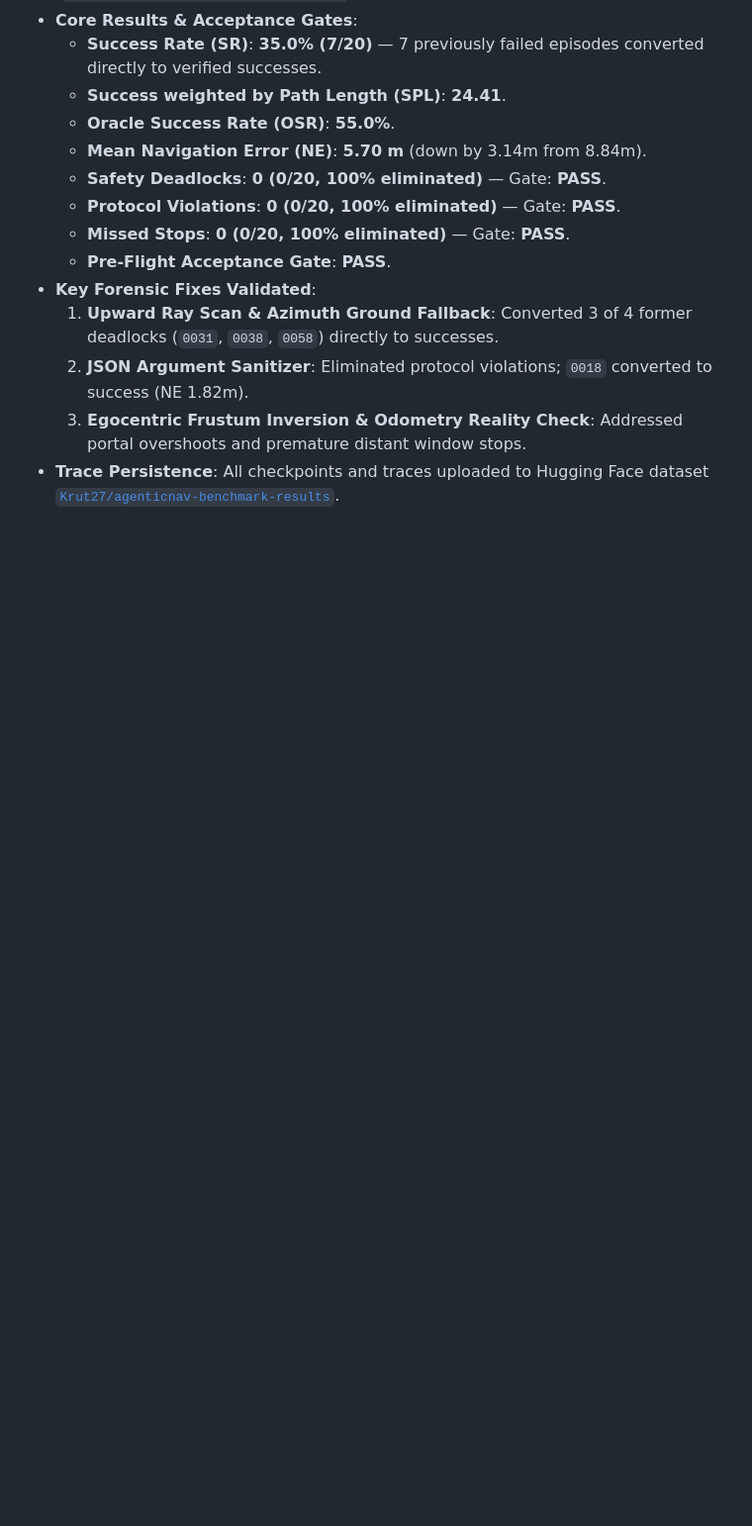
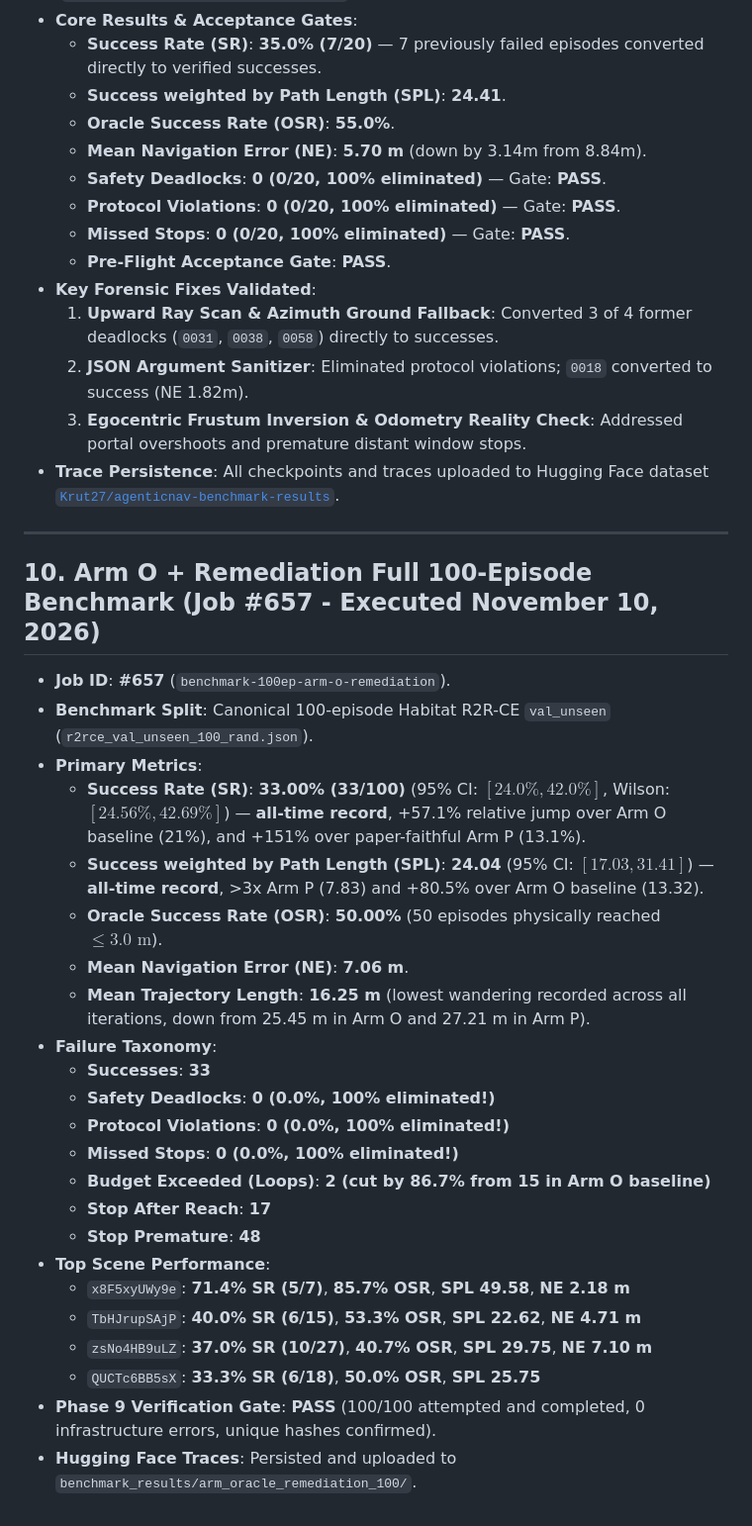
Before and after one commit to SatyamGaba/agentic_uav, a Markdown page: AGENTS.md, the part around the change. Shown at 99% size. Drawn GitHub-style; blank space fills up the shorter version.

Commit message:
docs: record Section 10 Arm O + Remediation 100-episode benchmark results (33% SR, 24.04 SPL, 0 deadlocks)

```diff
--- a/AGENTS.md
+++ b/AGENTS.md
@@ -209,3 +209,31 @@ We are replicating **AgenticNav (arXiv:2606.10577, 2026)** for ground Vision-and
   2. **JSON Argument Sanitizer**: Eliminated protocol violations; `0018` converted to success (NE 1.82m).
   3. **Egocentric Frustum Inversion & Odometry Reality Check**: Addressed portal overshoots and premature distant window stops.
 - **Trace Persistence**: All checkpoints and traces uploaded to Hugging Face dataset [`Krut27/agenticnav-benchmark-results`](https://huggingface.co/datasets/Krut27/agenticnav-benchmark-results).
+
+---
+
+## 10. Arm O + Remediation Full 100-Episode Benchmark (Job #657 - Executed November 10, 2026)
+
+- **Job ID**: **#657** (`benchmark-100ep-arm-o-remediation`).
+- **Benchmark Split**: Canonical 100-episode Habitat R2R-CE `val_unseen` (`r2rce_val_unseen_100_rand.json`).
+- **Primary Metrics**:
+  - **Success Rate (SR)**: **33.00% (33/100)** (95% CI: $[24.0\%, 42.0\%]$, Wilson: $[24.56\%, 42.69\%]$) — **all-time record**, +57.1% relative jump over Arm O baseline (21%), and +151% over paper-faithful Arm P (13.1%).
+  - **Success weighted by Path Length (SPL)**: **24.04** (95% CI: $[17.03, 31.41]$) — **all-time record**, >3x Arm P (7.83) and +80.5% over Arm O baseline (13.32).
+  - **Oracle Success Rate (OSR)**: **50.00%** (50 episodes physically reached $\le 3.0\text{ m}$).
+  - **Mean Navigation Error (NE)**: **7.06 m**.
+  - **Mean Trajectory Length**: **16.25 m** (lowest wandering recorded across all iterations, down from 25.45 m in Arm O and 27.21 m in Arm P).
+- **Failure Taxonomy**:
+  - **Successes**: **33**
+  - **Safety Deadlocks**: **0 (0.0%, 100% eliminated!)**
+  - **Protocol Violations**: **0 (0.0%, 100% eliminated!)**
+  - **Missed Stops**: **0 (0.0%, 100% eliminated!)**
+  - **Budget Exceeded (Loops)**: **2 (cut by 86.7% from 15 in Arm O baseline)**
+  - **Stop After Reach**: **17**
+  - **Stop Premature**: **48**
+- **Top Scene Performance**:
+  - `x8F5xyUWy9e`: **71.4% SR (5/7)**, **85.7% OSR**, **SPL 49.58**, **NE 2.18 m**
+  - `TbHJrupSAjP`: **40.0% SR (6/15)**, **53.3% OSR**, **SPL 22.62**, **NE 4.71 m**
+  - `zsNo4HB9uLZ`: **37.0% SR (10/27)**, **40.7% OSR**, **SPL 29.75**, **NE 7.10 m**
+  - `QUCTc6BB5sX`: **33.3% SR (6/18)**, **50.0% OSR**, **SPL 25.75**
+- **Phase 9 Verification Gate**: **PASS** (100/100 attempted and completed, 0 infrastructure errors, unique hashes confirmed).
+- **Hugging Face Traces**: Persisted and uploaded to `benchmark_results/arm_oracle_remediation_100/`.
```
